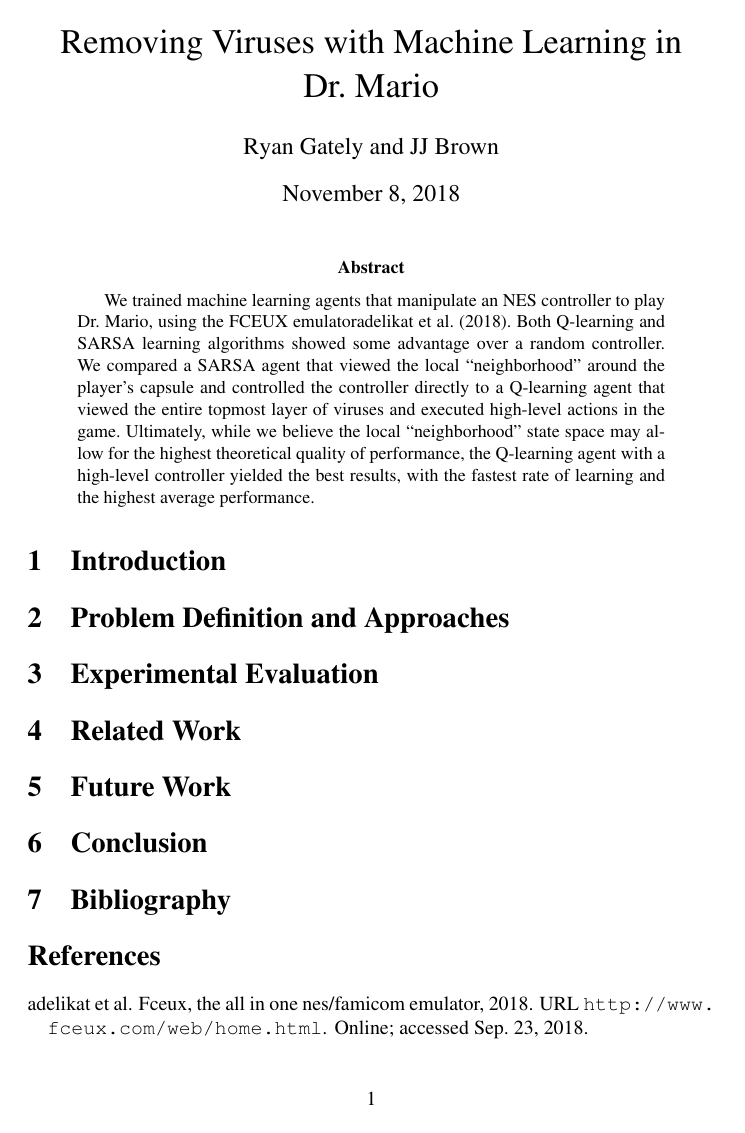
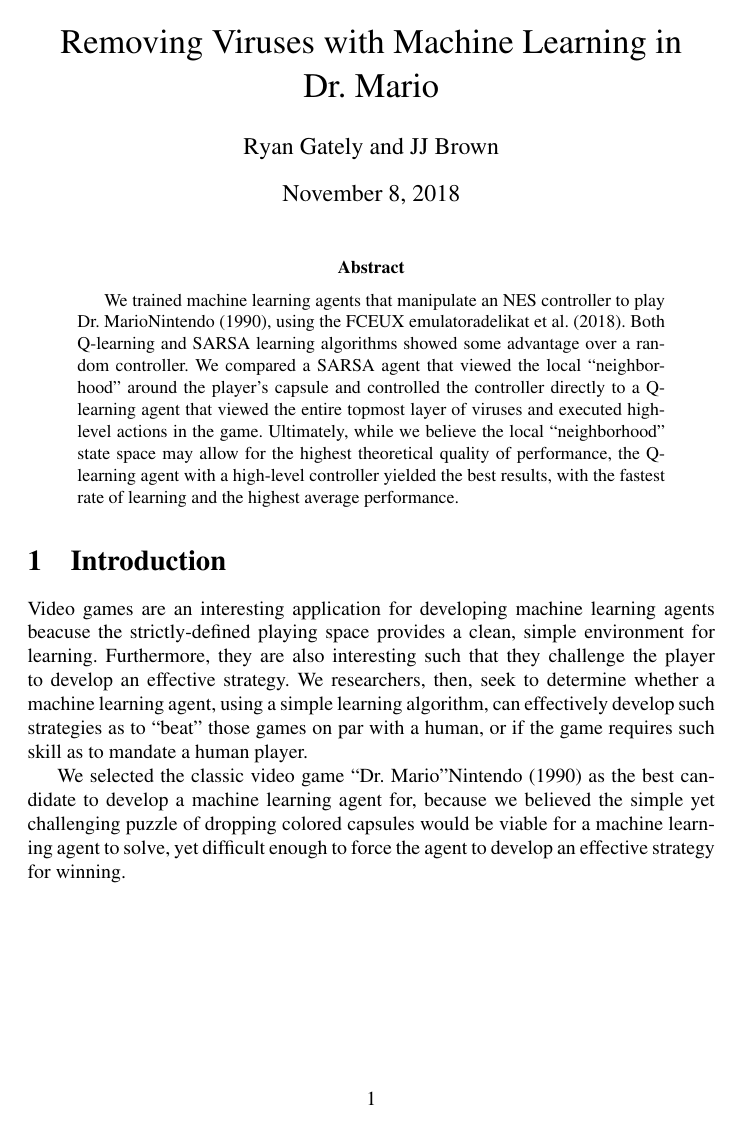
Before and after one commit to brownian-motion/Dr.-Mario-Reinforcement-Learning, a LaTeX paper (report/report.tex): the whole page before the commit and page 1 of 3 after it. Compiled offline with pdfLaTeX; a LaTeX package or settings file that is missing is left out; a missing bibliography style is replaced by a similar one.

Commit message:
Added citation for Dr. Mario, intro

```diff
--- a/report/report.tex
+++ b/report/report.tex
@@ -29,12 +29,16 @@
 \maketitle
 
 \begin{abstract}
-We trained machine learning agents that manipulate an NES controller to play Dr.~Mario, using the FCEUX emulator\cite{fceux18}.
+We trained machine learning agents that manipulate an NES controller to play Dr.~Mario\cite{drmario90}, using the FCEUX emulator\cite{fceux18}.
 Both Q-learning and SARSA learning algorithms showed some advantage over a random controller.
 We compared a SARSA agent that viewed the local ``neighborhood'' around the player's capsule and controlled the controller directly to a Q-learning agent that viewed the entire topmost layer of viruses and executed high-level actions in the game. Ultimately, while we believe the local ``neighborhood'' state space may allow for the highest theoretical quality of performance, the Q-learning agent with a high-level controller yielded the best results, with the fastest rate of learning and the highest average performance.
 \end{abstract}
 
 \section{Introduction}
+Video games are an interesting application for developing machine learning agents beacuse the strictly-defined playing space provides a clean, simple environment for learning. Furthermore, they are also interesting such that they challenge the player to develop an effective strategy. We researchers, then, seek to determine whether a machine learning agent, using a simple learning algorithm, can effectively develop such strategies as to ``beat'' those games on par with a human, or if the game requires such skill as to mandate a human player.
+
+We selected the classic video game ``Dr.~Mario''\cite{drmario90} as the best candidate to develop a machine learning agent for, because we believed the simple yet challenging puzzle of dropping colored capsules would be viable for a machine learning agent to solve, yet difficult enough to force the agent to develop an effective strategy for winning.
+
 
 \section{Problem Definition and Approaches}
 
```
Also changed, not shown: report/report.bib (+7 -0 lines), report/report.tex (1 more changed lines).
